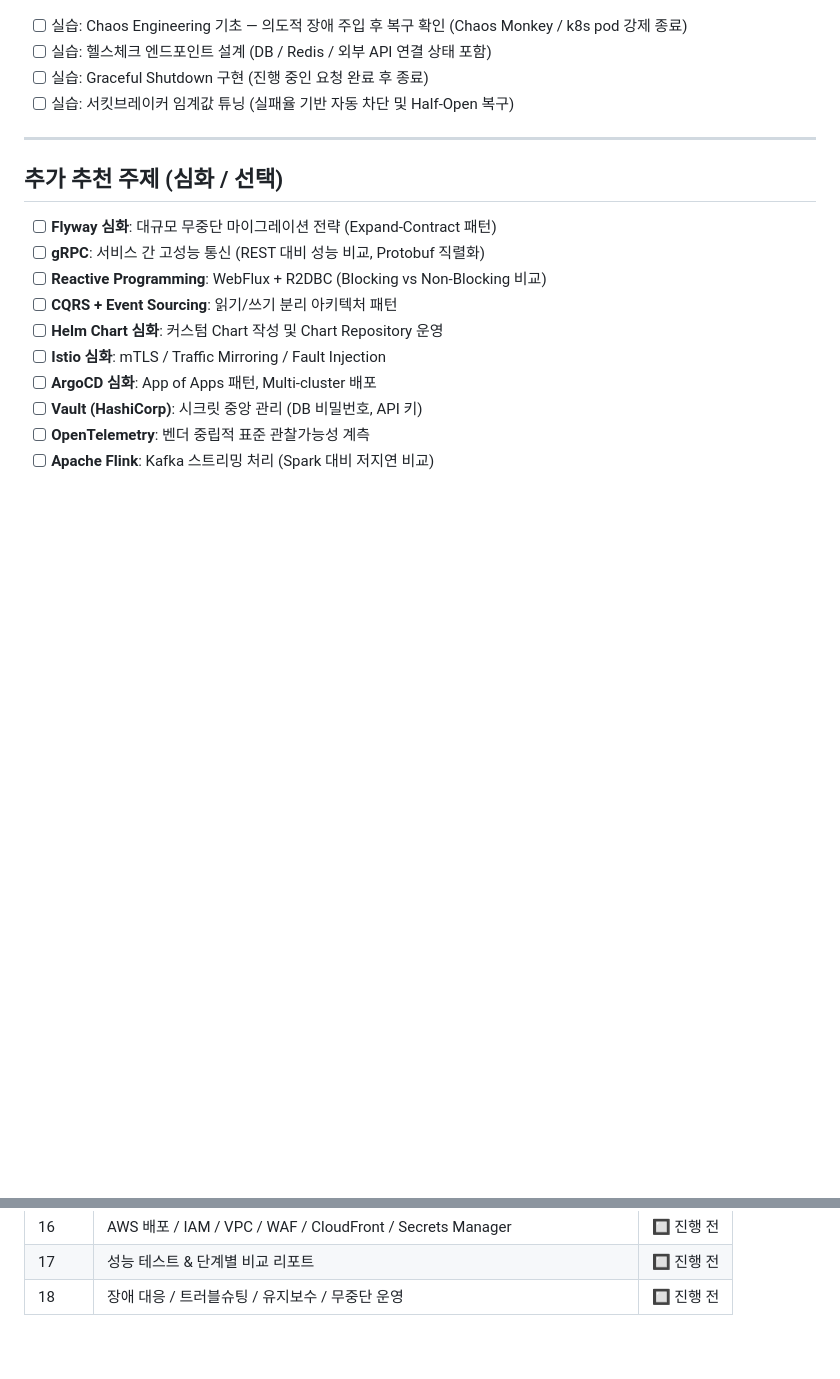
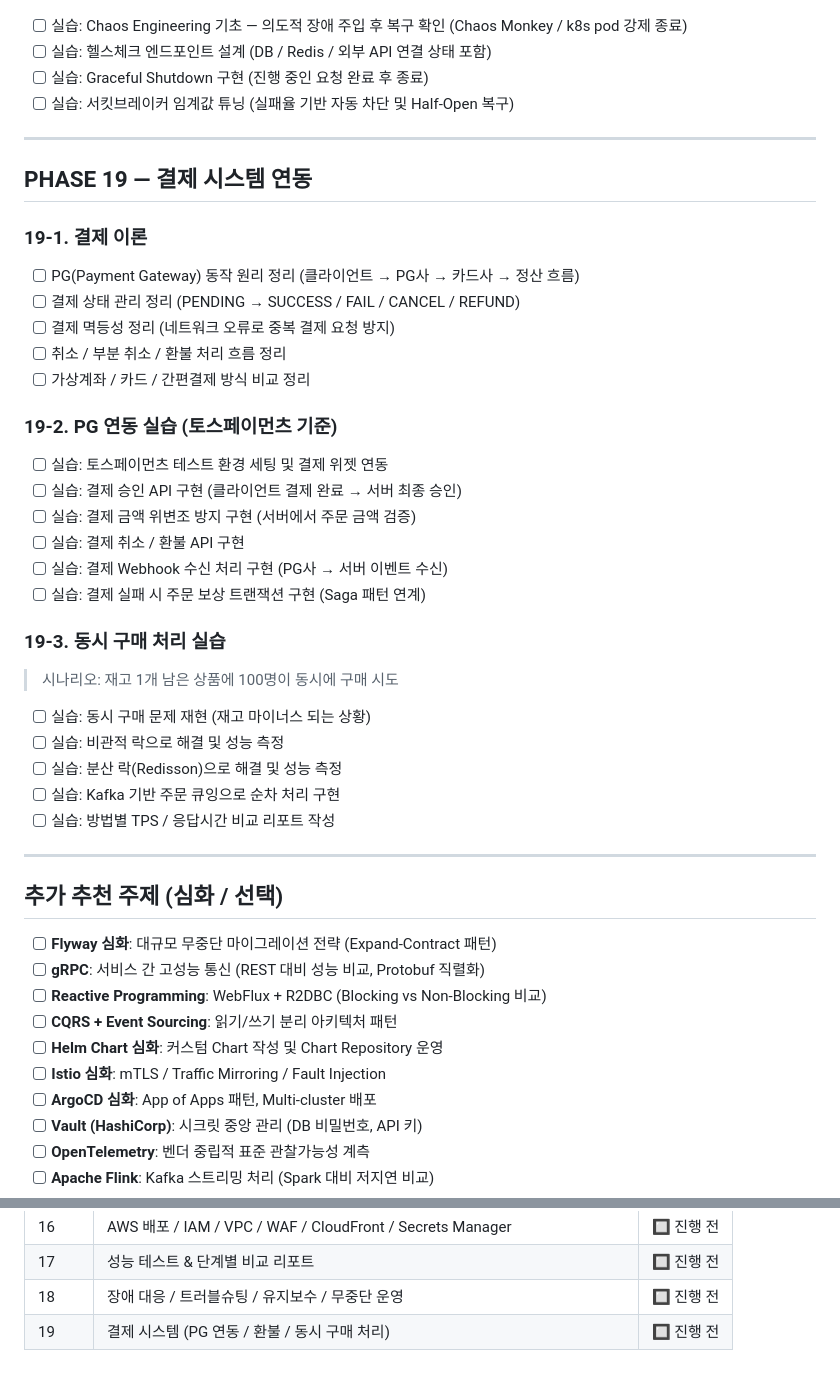
Before and after one commit to Pong0882/backend_study, a Markdown page: ROADMAP.md, 2 parts joined by grey strips. Rendered like a GitHub page; blank space fills up the shorter version.

Commit message:
docs: ROADMAP 결제 관련내용 추가

```diff
--- a/ROADMAP.md
+++ b/ROADMAP.md
@@ -992,6 +992,34 @@
 
 ---
 
+## PHASE 19 — 결제 시스템 연동
+
+### 19-1. 결제 이론
+- [ ] PG(Payment Gateway) 동작 원리 정리 (클라이언트 → PG사 → 카드사 → 정산 흐름)
+- [ ] 결제 상태 관리 정리 (PENDING → SUCCESS / FAIL / CANCEL / REFUND)
+- [ ] 결제 멱등성 정리 (네트워크 오류로 중복 결제 요청 방지)
+- [ ] 취소 / 부분 취소 / 환불 처리 흐름 정리
+- [ ] 가상계좌 / 카드 / 간편결제 방식 비교 정리
+
+### 19-2. PG 연동 실습 (토스페이먼츠 기준)
+- [ ] 실습: 토스페이먼츠 테스트 환경 세팅 및 결제 위젯 연동
+- [ ] 실습: 결제 승인 API 구현 (클라이언트 결제 완료 → 서버 최종 승인)
+- [ ] 실습: 결제 금액 위변조 방지 구현 (서버에서 주문 금액 검증)
+- [ ] 실습: 결제 취소 / 환불 API 구현
+- [ ] 실습: 결제 Webhook 수신 처리 구현 (PG사 → 서버 이벤트 수신)
+- [ ] 실습: 결제 실패 시 주문 보상 트랜잭션 구현 (Saga 패턴 연계)
+
+### 19-3. 동시 구매 처리 실습
+> 시나리오: 재고 1개 남은 상품에 100명이 동시에 구매 시도
+
+- [ ] 실습: 동시 구매 문제 재현 (재고 마이너스 되는 상황)
+- [ ] 실습: 비관적 락으로 해결 및 성능 측정
+- [ ] 실습: 분산 락(Redisson)으로 해결 및 성능 측정
+- [ ] 실습: Kafka 기반 주문 큐잉으로 순차 처리 구현
+- [ ] 실습: 방법별 TPS / 응답시간 비교 리포트 작성
+
+---
+
 ## 추가 추천 주제 (심화 / 선택)
 
 - [ ] **Flyway 심화**: 대규모 무중단 마이그레이션 전략 (Expand-Contract 패턴)
@@ -1043,3 +1071,4 @@
 | 16 | AWS 배포 / IAM / VPC / WAF / CloudFront / Secrets Manager | 🔲 진행 전 |
 | 17 | 성능 테스트 & 단계별 비교 리포트 | 🔲 진행 전 |
 | 18 | 장애 대응 / 트러블슈팅 / 유지보수 / 무중단 운영 | 🔲 진행 전 |
+| 19 | 결제 시스템 (PG 연동 / 환불 / 동시 구매 처리) | 🔲 진행 전 |
```
